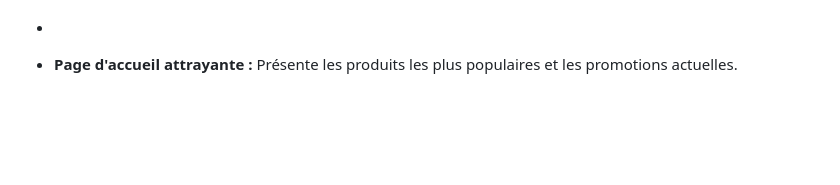
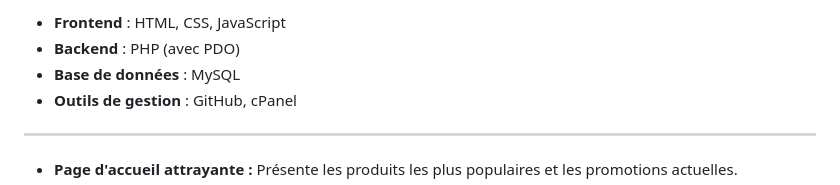
Before and after one commit to marzouki-mohammed/Ecommerce-website, a Markdown page: README.md, the part around one of its changes. GitHub-like rendering; blank space fills up the shorter version.

```diff
--- a/README.md
+++ b/README.md
@@ -16,3 +90,12 @@ Bienvenue sur le projet de site e-commerce dédié aux produits traditionnels ma
+- **Frontend** : HTML, CSS, JavaScript
+- **Backend** : PHP (avec PDO)
+- **Base de données** : MySQL
+- **Outils de gestion** : GitHub, cPanel
+
+---
+
+
+
 
 - **Page d'accueil attrayante :** Présente les produits les plus populaires et les promotions actuelles.
 - **Catalogue de produits :** Affiche les produits avec des filtres avancés (catégories, prix, couleurs,Nom du produit, etc.).
```
Also changed, not shown: other parts of README.md (+75 -1 lines).
